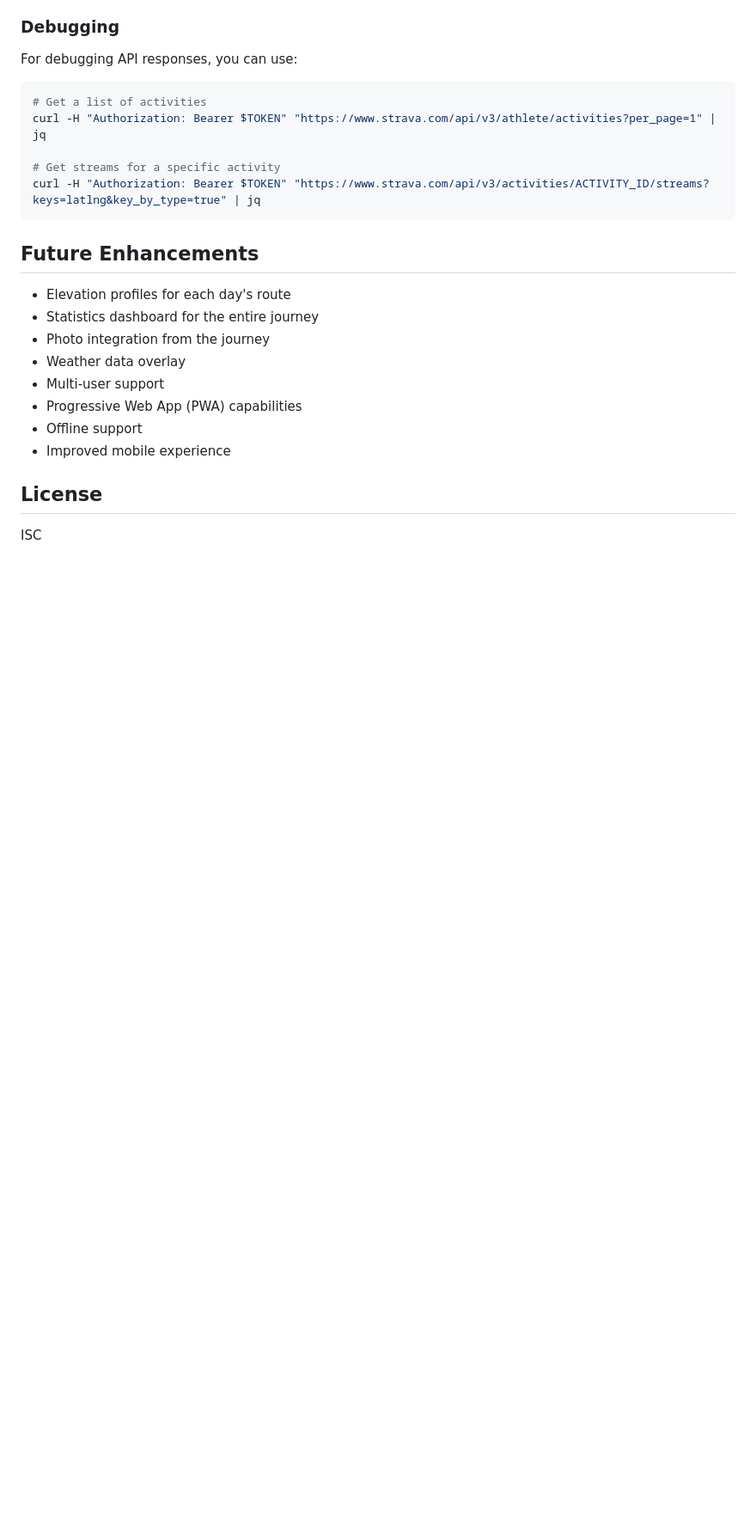
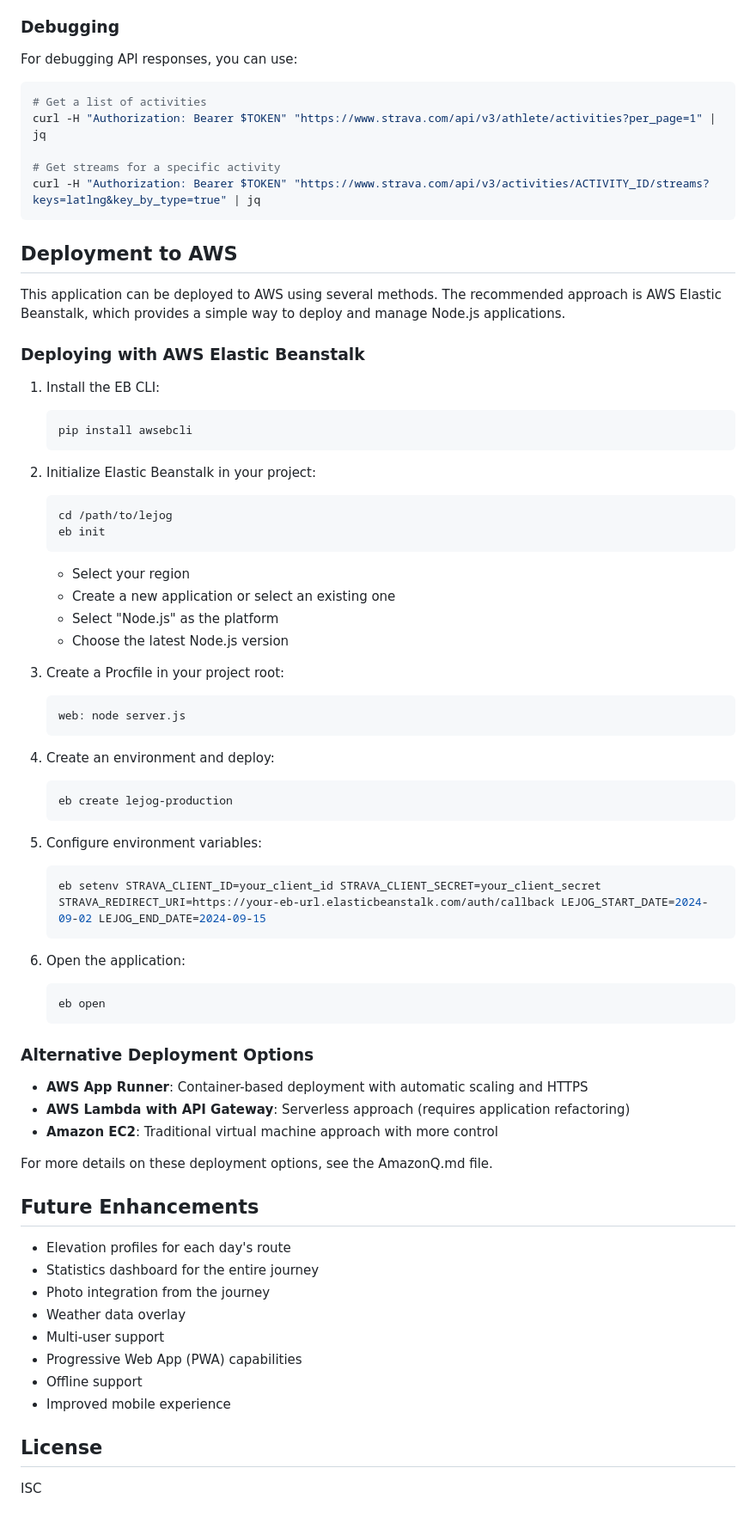
Before and after one commit to neilbmclaughlin/lejog, a Markdown page: README.md, the part around the change. Shown: that part at 86% size. Drawn GitHub-style; blank space fills up the shorter version.

Commit message:
Add AWS deployment recommendations

````diff
--- a/README.md
+++ b/README.md
@@ -170,6 +170,54 @@ curl -H "Authorization: Bearer $TOKEN" "https://www.strava.com/api/v3/athlete/ac
 curl -H "Authorization: Bearer $TOKEN" "https://www.strava.com/api/v3/activities/ACTIVITY_ID/streams?keys=latlng&key_by_type=true" | jq
 ```
 
+## Deployment to AWS
+
+This application can be deployed to AWS using several methods. The recommended approach is AWS Elastic Beanstalk, which provides a simple way to deploy and manage Node.js applications.
+
+### Deploying with AWS Elastic Beanstalk
+
+1. Install the EB CLI:
+   ```bash
+   pip install awsebcli
+   ```
+
+2. Initialize Elastic Beanstalk in your project:
+   ```bash
+   cd /path/to/lejog
+   eb init
+   ```
+   - Select your region
+   - Create a new application or select an existing one
+   - Select "Node.js" as the platform
+   - Choose the latest Node.js version
+
+3. Create a Procfile in your project root:
+   ```
+   web: node server.js
+   ```
+
+4. Create an environment and deploy:
+   ```bash
+   eb create lejog-production
+   ```
+
+5. Configure environment variables:
+   ```bash
+   eb setenv STRAVA_CLIENT_ID=your_client_id STRAVA_CLIENT_SECRET=your_client_secret STRAVA_REDIRECT_URI=https://your-eb-url.elasticbeanstalk.com/auth/callback LEJOG_START_DATE=2024-09-02 LEJOG_END_DATE=2024-09-15
+   ```
+
+6. Open the application:
+   ```bash
+   eb open
+   ```
+
+### Alternative Deployment Options
+
+- **AWS App Runner**: Container-based deployment with automatic scaling and HTTPS
+- **AWS Lambda with API Gateway**: Serverless approach (requires application refactoring)
+- **Amazon EC2**: Traditional virtual machine approach with more control
+
+For more details on these deployment options, see the AmazonQ.md file.
 ## Future Enhancements
 
 - Elevation profiles for each day's route
````
Also changed, not shown: AmazonQ.md (+50 -0 lines).
